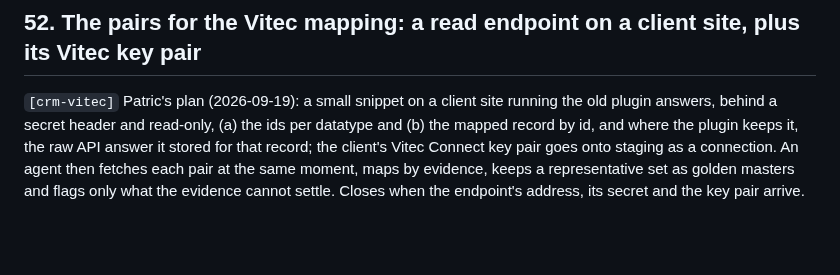
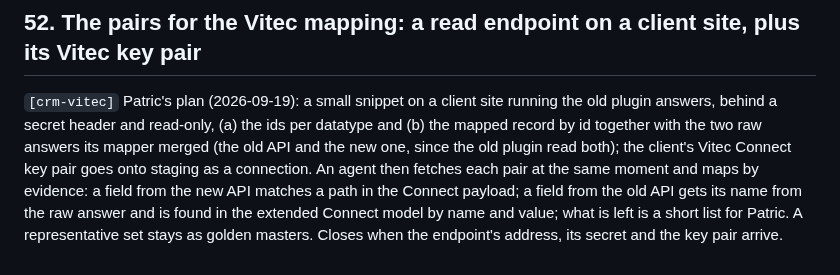
Before and after one commit to KowboyMedia/kowboy-core, a Markdown page: docs/open-questions.md, the part around the change. Drawn GitHub-style; blank space fills up the shorter version.

Commit message:
Register 52: the snippet also returns the two raw answers the old mapper merged
Co-Authored-By: Claude Fable 5.1 <noreply@anthropic.com>
Claude-Session: https://claude.ai/code/session_01KZKFt9Dx1fM4EEdNbb5Y5F

```diff
--- a/docs/open-questions.md
+++ b/docs/open-questions.md
@@ -39,7 +39,9 @@ the search table indexes it), and you strike and rename in the table. Or you sen
 
 `[crm-vitec]` Patric's plan (2026-09-19): a small snippet on a client site running the old plugin
 answers, behind a secret header and read-only, (a) the ids per datatype and (b) the mapped record
-by id, and where the plugin keeps it, the raw API answer it stored for that record; the client's
-Vitec Connect key pair goes onto staging as a connection. An agent then fetches each pair at the
-same moment, maps by evidence, keeps a representative set as golden masters and flags only what the
-evidence cannot settle. Closes when the endpoint's address, its secret and the key pair arrive.
+by id together with the two raw answers its mapper merged (the old API and the new one, since
+the old plugin read both); the client's Vitec Connect key pair goes onto staging as a connection.
+An agent then fetches each pair at the same moment and maps by evidence: a field from the new API
+matches a path in the Connect payload; a field from the old API gets its name from the raw answer
+and is found in the extended Connect model by name and value; what is left is a short list for
+Patric. A representative set stays as golden masters. Closes when the endpoint's address, its secret and the key pair arrive.
```
